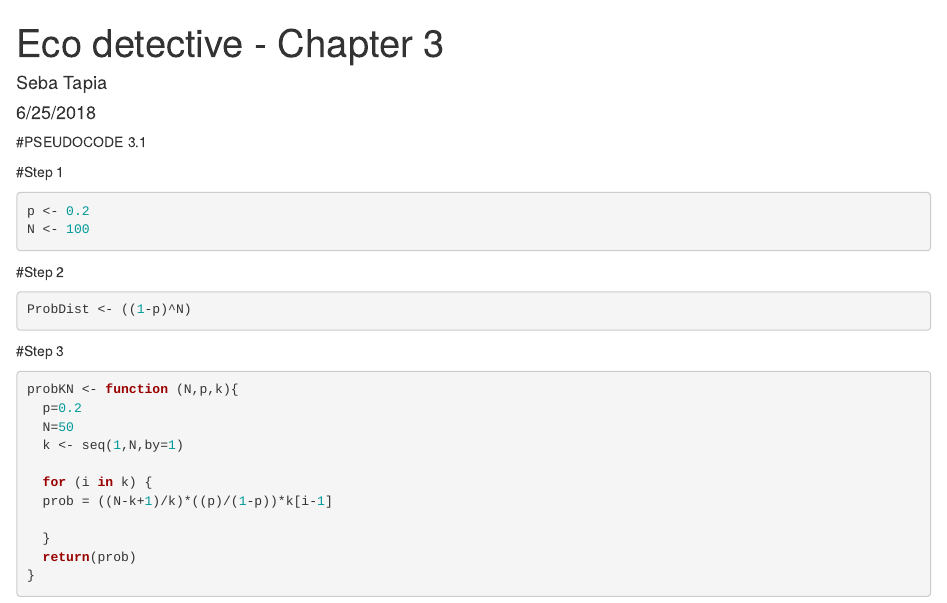
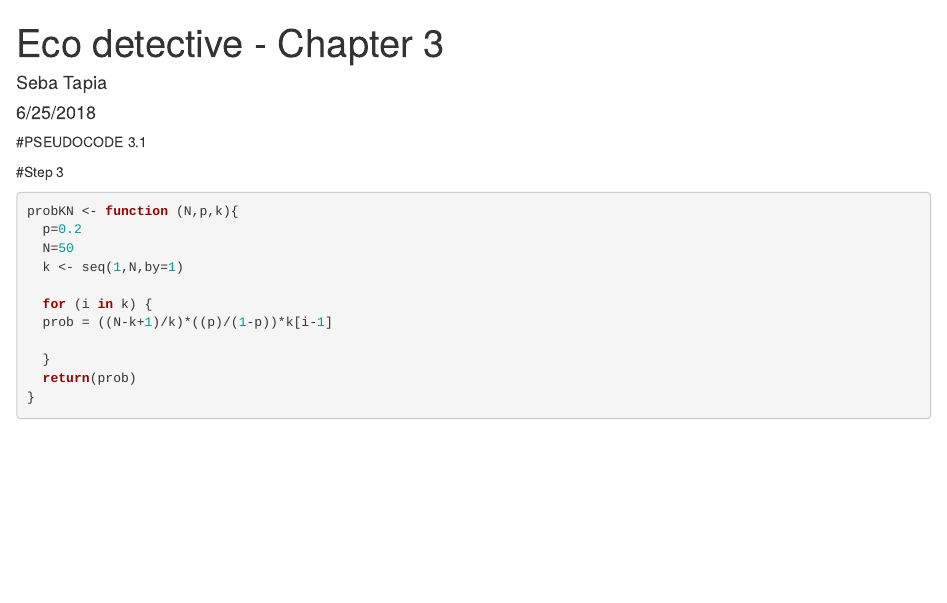
Before and after one commit to eco-detectives/eco_detective, an R Markdown document (ch_3/Seba Code.Rmd): the page in a window 1100 px wide, from its top. Rendered offline with R 4.5, knitr and Pandoc, with nearby package versions.

Commit message:
pseudocode 3.1

````diff
--- a/ch_3/Seba Code.Rmd
+++ b/ch_3/Seba Code.Rmd
@@ -6,16 +6,6 @@ output: html_document
 ---
 #PSEUDOCODE 3.1
 
-#Step 1
-```{r Pseudocode 3.1 Step 1}
-p <- 0.2
-N <- 100
-```
-
-#Step 2
-```{r Pseudocode 3.1 Step 2}
-ProbDist <- ((1-p)^N)
-```
 
 #Step 3
 ```{r Pseudocode 3.1 Step 3}
````
